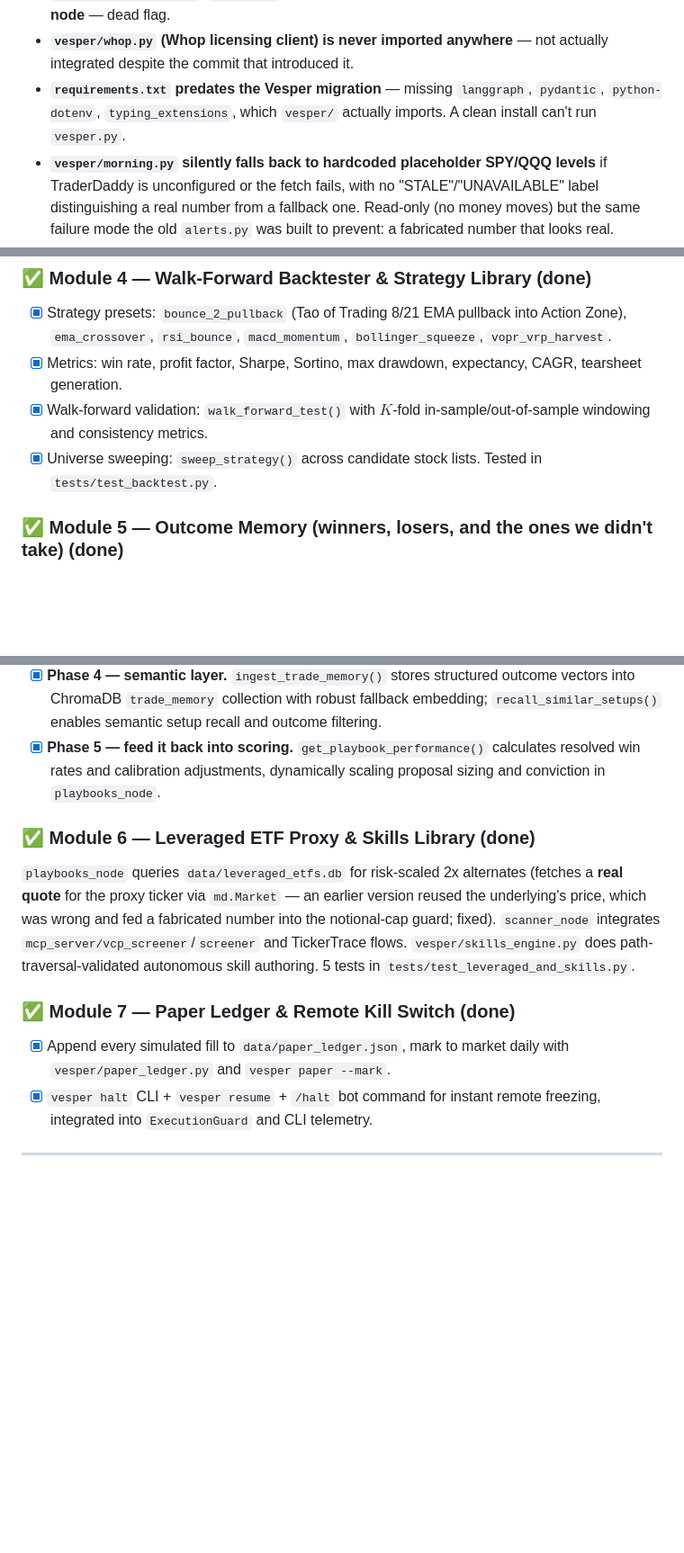
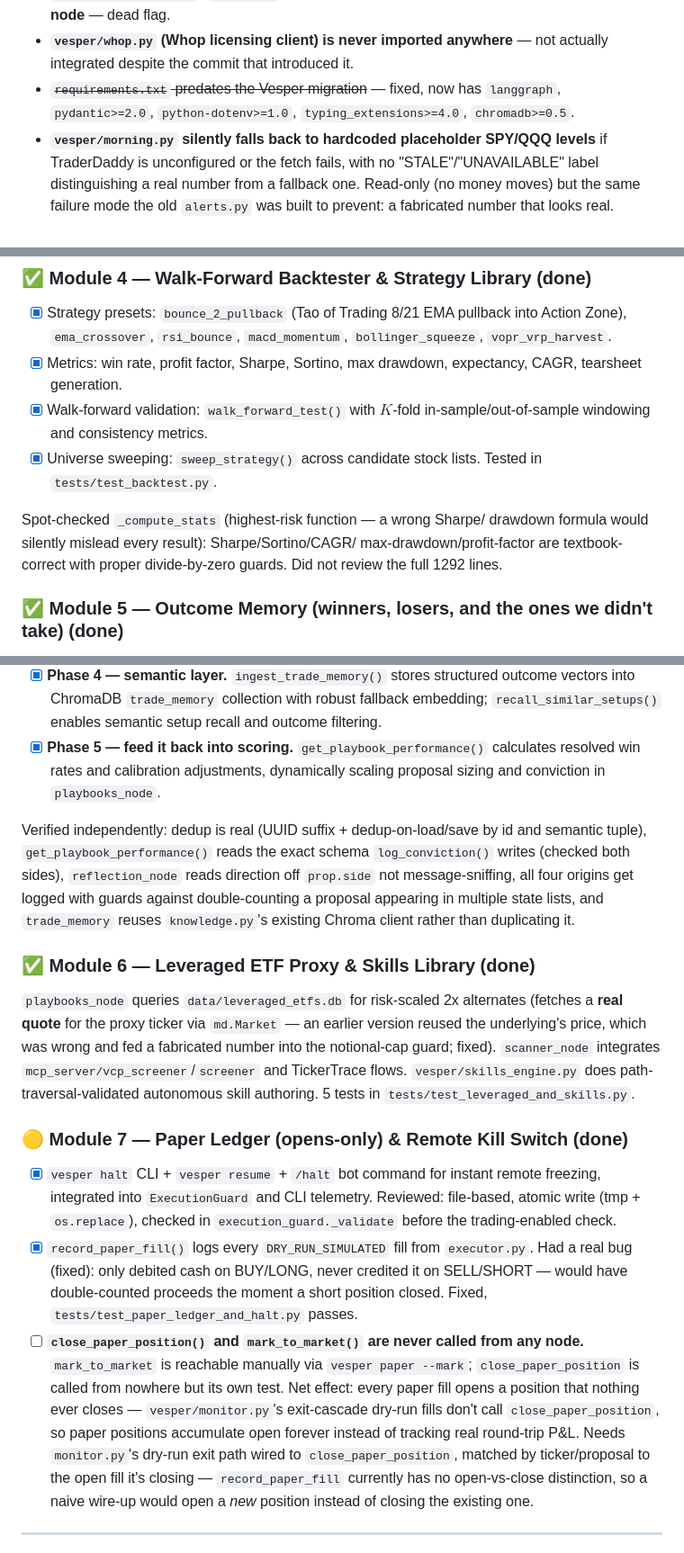
Before and after one commit to mphinance/trading-agent, a Markdown page: ROADMAP.md, 3 parts joined by grey strips. Shown at 90% size. Rendered like a GitHub page; blank space fills up the shorter version.

Commit message:
docs: correct Module 7 status - paper ledger only opens positions, never closes/marks to market
close_paper_position() and mark_to_market() are never called from any node
(monitor.py's dry-run exits don't call close_paper_position). mark_to_market
is reachable manually via 'vesper paper --mark' but has nothing to mark
since positions never close. Also marked requirements.txt gap as fixed and
added Module 4/5 verification notes from the code-check pass.

```diff
--- a/ROADMAP.md
+++ b/ROADMAP.md
@@ -80,9 +80,9 @@ for the Starter (Dealer-HUD) vs. Pro (TDPro MCP + Vesper) ecosystem split.
   session state or any node** — dead flag.
 - **`vesper/whop.py` (Whop licensing client) is never imported anywhere** —
   not actually integrated despite the commit that introduced it.
-- **`requirements.txt` predates the Vesper migration** — missing `langgraph`,
-  `pydantic`, `python-dotenv`, `typing_extensions`, which `vesper/` actually
-  imports. A clean install can't run `vesper.py`.
+- ~~`requirements.txt` predates the Vesper migration~~ — fixed, now has
+  `langgraph`, `pydantic>=2.0`, `python-dotenv>=1.0`, `typing_extensions>=4.0`,
+  `chromadb>=0.5`.
 - **`vesper/morning.py` silently falls back to hardcoded placeholder SPY/QQQ
   levels** if TraderDaddy is unconfigured or the fetch fails, with no
   "STALE"/"UNAVAILABLE" label distinguishing a real number from a fallback
@@ -129,6 +129,11 @@ dealer-gamma-flip crossing exit for SPY calls. Goes through
 - [x] Walk-forward validation: `walk_forward_test()` with $K$-fold in-sample/out-of-sample windowing and consistency metrics.
 - [x] Universe sweeping: `sweep_strategy()` across candidate stock lists. Tested in `tests/test_backtest.py`.
 
+Spot-checked `_compute_stats` (highest-risk function — a wrong Sharpe/
+drawdown formula would silently mislead every result): Sharpe/Sortino/CAGR/
+max-drawdown/profit-factor are textbook-correct with proper divide-by-zero
+guards. Did not review the full 1292 lines.
+
 ### ✅ Module 5 — Outcome Memory (winners, losers, and the ones we didn't take) (done)
 Most of the plumbing already exists — this is fix-and-extend, not
 build-from-scratch: `mcp_server/conviction.py` already has a working
@@ -164,6 +169,14 @@ metadata so a semantic hit can still be filtered by outcome.
       resolved win rates and calibration adjustments, dynamically scaling proposal
       sizing and conviction in `playbooks_node`.
 
+Verified independently: dedup is real (UUID suffix + dedup-on-load/save by
+id and semantic tuple), `get_playbook_performance()` reads the exact schema
+`log_conviction()` writes (checked both sides), `reflection_node` reads
+direction off `prop.side` not message-sniffing, all four origins get logged
+with guards against double-counting a proposal appearing in multiple state
+lists, and `trade_memory` reuses `knowledge.py`'s existing Chroma client
+rather than duplicating it.
+
 ### ✅ Module 6 — Leveraged ETF Proxy & Skills Library (done)
 `playbooks_node` queries `data/leveraged_etfs.db` for risk-scaled 2x
 alternates (fetches a **real quote** for the proxy ticker via `md.Market` —
@@ -173,11 +186,27 @@ integrates `mcp_server/vcp_screener`/`screener` and TickerTrace flows.
 `vesper/skills_engine.py` does path-traversal-validated autonomous skill
 authoring. 5 tests in `tests/test_leveraged_and_skills.py`.
 
-### ✅ Module 7 — Paper Ledger & Remote Kill Switch (done)
-- [x] Append every simulated fill to `data/paper_ledger.json`, mark to
-      market daily with `vesper/paper_ledger.py` and `vesper paper --mark`.
+### 🟡 Module 7 — Paper Ledger (opens-only) & Remote Kill Switch (done)
 - [x] `vesper halt` CLI + `vesper resume` + `/halt` bot command for instant
       remote freezing, integrated into `ExecutionGuard` and CLI telemetry.
+      Reviewed: file-based, atomic write (tmp + `os.replace`), checked in
+      `execution_guard._validate` before the trading-enabled check.
+- [x] `record_paper_fill()` logs every `DRY_RUN_SIMULATED` fill from
+      `executor.py`. Had a real bug (fixed): only debited cash on BUY/LONG,
+      never credited it on SELL/SHORT — would have double-counted proceeds
+      the moment a short position closed. Fixed, `tests/test_paper_ledger_and_halt.py`
+      passes.
+- [ ] **`close_paper_position()` and `mark_to_market()` are never called from
+      any node.** `mark_to_market` is reachable manually via `vesper paper
+      --mark`; `close_paper_position` is called from nowhere but its own
+      test. Net effect: every paper fill opens a position that nothing ever
+      closes — `vesper/monitor.py`'s exit-cascade dry-run fills don't call
+      `close_paper_position`, so paper positions accumulate open forever
+      instead of tracking real round-trip P&L. Needs `monitor.py`'s dry-run
+      exit path wired to `close_paper_position`, matched by ticker/proposal
+      to the open fill it's closing — `record_paper_fill` currently has no
+      open-vs-close distinction, so a naive wire-up would open a *new*
+      position instead of closing the existing one.
 
 ---
 
```
